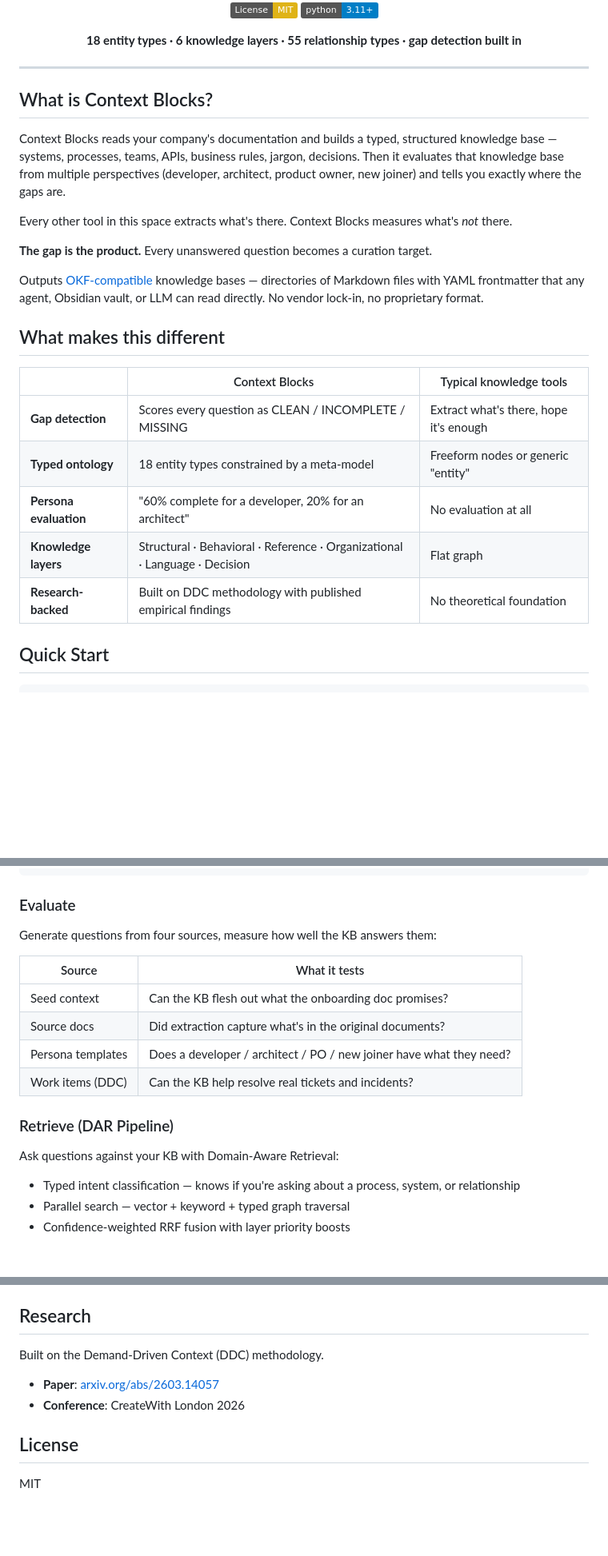
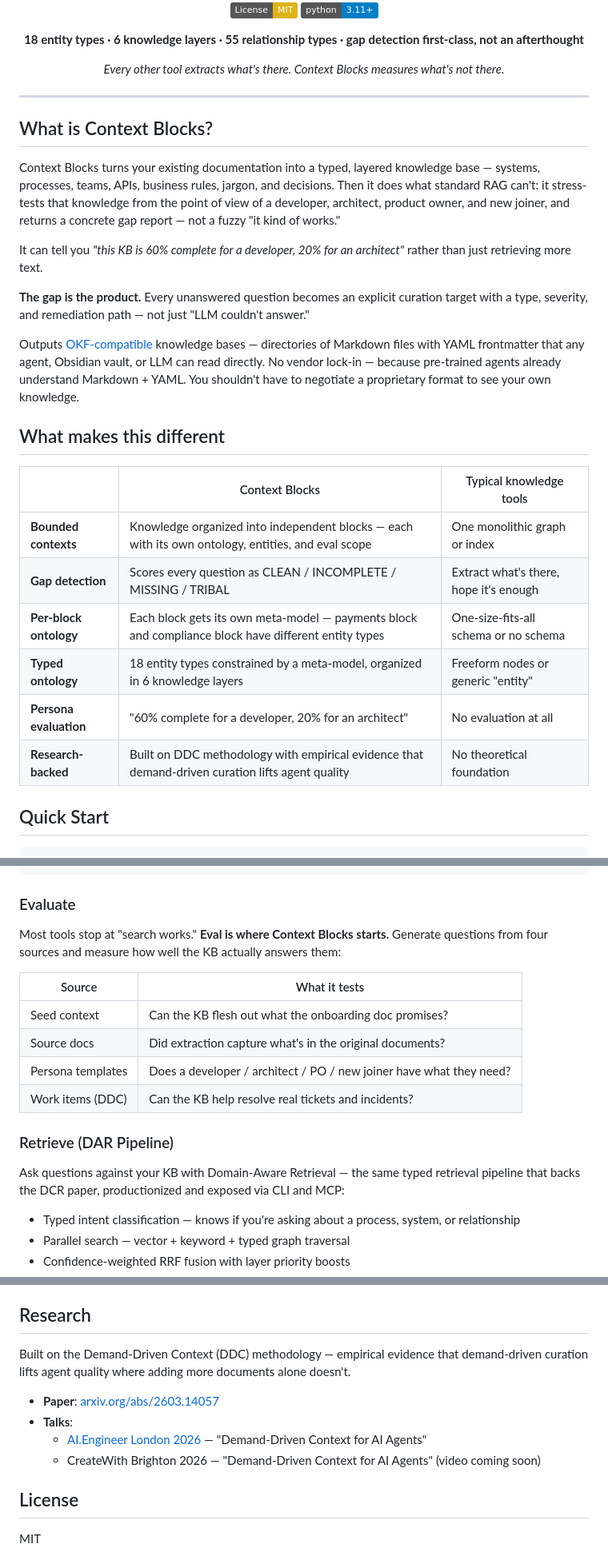
Before and after one commit to ea-toolkit/context-blocks, a Markdown page: README.md, 3 parts joined by grey strips. Shown at 80% size. Rendered like a GitHub page; badges without logos; blank space fills up the shorter version.

Commit message:
chore: sharpen README copy and fix conference references
- Sharpen hero tagline and intro sections (stronger positioning)
- Add bounded contexts and per-block ontology to differentiator table
- Add TRIBAL to gap taxonomy in comparison
- Fix research section: AI.Engineer London + CreateWith Brighton
- Add belief statements to Evaluate and Retrieve sections

Co-Authored-By: Claude Opus 4.6 <noreply@anthropic.com>

```diff
--- a/README.md
+++ b/README.md
@@ -15,7 +15,9 @@
 [![License: MIT](https://img.shields.io/badge/License-MIT-yellow.svg)](https://opensource.org/licenses/MIT)
 [![Python 3.11+](https://img.shields.io/badge/python-3.11+-blue.svg)](https://www.python.org/downloads/)
 
-**18 entity types · 6 knowledge layers · 55 relationship types · gap detection built in**
+**18 entity types · 6 knowledge layers · 55 relationship types · gap detection first-class, not an afterthought**
+
+*Every other tool extracts what's there. Context Blocks measures what's not there.*
 
 </div>
 
@@ -23,23 +25,24 @@
 
 ## What is Context Blocks?
 
-Context Blocks reads your company's documentation and builds a typed, structured knowledge base — systems, processes, teams, APIs, business rules, jargon, decisions. Then it evaluates that knowledge base from multiple perspectives (developer, architect, product owner, new joiner) and tells you exactly where the gaps are.
+Context Blocks turns your existing documentation into a typed, layered knowledge base — systems, processes, teams, APIs, business rules, jargon, and decisions. Then it does what standard RAG can't: it stress-tests that knowledge from the point of view of a developer, architect, product owner, and new joiner, and returns a concrete gap report — not a fuzzy "it kind of works."
 
-Every other tool in this space extracts what's there. Context Blocks measures what's *not* there.
+It can tell you *"this KB is 60% complete for a developer, 20% for an architect"* rather than just retrieving more text.
 
-**The gap is the product.** Every unanswered question becomes a curation target.
+**The gap is the product.** Every unanswered question becomes an explicit curation target with a type, severity, and remediation path — not just "LLM couldn't answer."
 
-Outputs [OKF-compatible](https://github.com/google/open-knowledge-format) knowledge bases — directories of Markdown files with YAML frontmatter that any agent, Obsidian vault, or LLM can read directly. No vendor lock-in, no proprietary format.
+Outputs [OKF-compatible](https://github.com/google/open-knowledge-format) knowledge bases — directories of Markdown files with YAML frontmatter that any agent, Obsidian vault, or LLM can read directly. No vendor lock-in — because pre-trained agents already understand Markdown + YAML. You shouldn't have to negotiate a proprietary format to see your own knowledge.
 
 ## What makes this different
 
 | | Context Blocks | Typical knowledge tools |
 |---|---|---|
-| **Gap detection** | Scores every question as CLEAN / INCOMPLETE / MISSING | Extract what's there, hope it's enough |
-| **Typed ontology** | 18 entity types constrained by a meta-model | Freeform nodes or generic "entity" |
+| **Bounded contexts** | Knowledge organized into independent blocks — each with its own ontology, entities, and eval scope | One monolithic graph or index |
+| **Gap detection** | Scores every question as CLEAN / INCOMPLETE / MISSING / TRIBAL | Extract what's there, hope it's enough |
+| **Per-block ontology** | Each block gets its own meta-model — payments block and compliance block have different entity types | One-size-fits-all schema or no schema |
+| **Typed ontology** | 18 entity types constrained by a meta-model, organized in 6 knowledge layers | Freeform nodes or generic "entity" |
 | **Persona evaluation** | "60% complete for a developer, 20% for an architect" | No evaluation at all |
-| **Knowledge layers** | Structural · Behavioral · Reference · Organizational · Language · Decision | Flat graph |
-| **Research-backed** | Built on DDC methodology with published empirical findings | No theoretical foundation |
+| **Research-backed** | Built on DDC methodology with empirical evidence that demand-driven curation lifts agent quality | No theoretical foundation |
 
 ## Quick Start
 
@@ -95,7 +98,7 @@ export CB_BLOCK=payments
 
 ### Evaluate
 
-Generate questions from four sources, measure how well the KB answers them:
+Most tools stop at "search works." **Eval is where Context Blocks starts.** Generate questions from four sources and measure how well the KB actually answers them:
 
 | Source | What it tests |
 |---|---|
@@ -106,7 +109,7 @@ Generate questions from four sources, measure how well the KB answers them:
 
 ### Retrieve (DAR Pipeline)
 
-Ask questions against your KB with Domain-Aware Retrieval:
+Ask questions against your KB with Domain-Aware Retrieval — the same typed retrieval pipeline that backs the DCR paper, productionized and exposed via CLI and MCP:
 
 - Typed intent classification — knows if you're asking about a process, system, or relationship
 - Parallel search — vector + keyword + typed graph traversal
@@ -274,10 +277,12 @@ Customize eval personas in `context_blocks/config/persona-templates.yaml`. Entit
 
 ## Research
 
-Built on the Demand-Driven Context (DDC) methodology.
+Built on the Demand-Driven Context (DDC) methodology — empirical evidence that demand-driven curation lifts agent quality where adding more documents alone doesn't.
 
 - **Paper**: [arxiv.org/abs/2603.14057](https://arxiv.org/abs/2603.14057)
-- **Conference**: CreateWith London 2026
+- **Talks**:
+  - [AI.Engineer London 2026](https://www.youtube.com/watch?v=_QAVExf_1uw) — "Demand-Driven Context for AI Agents"
+  - CreateWith Brighton 2026 — "Demand-Driven Context for AI Agents" (video coming soon)
 
 ## License
 
```
